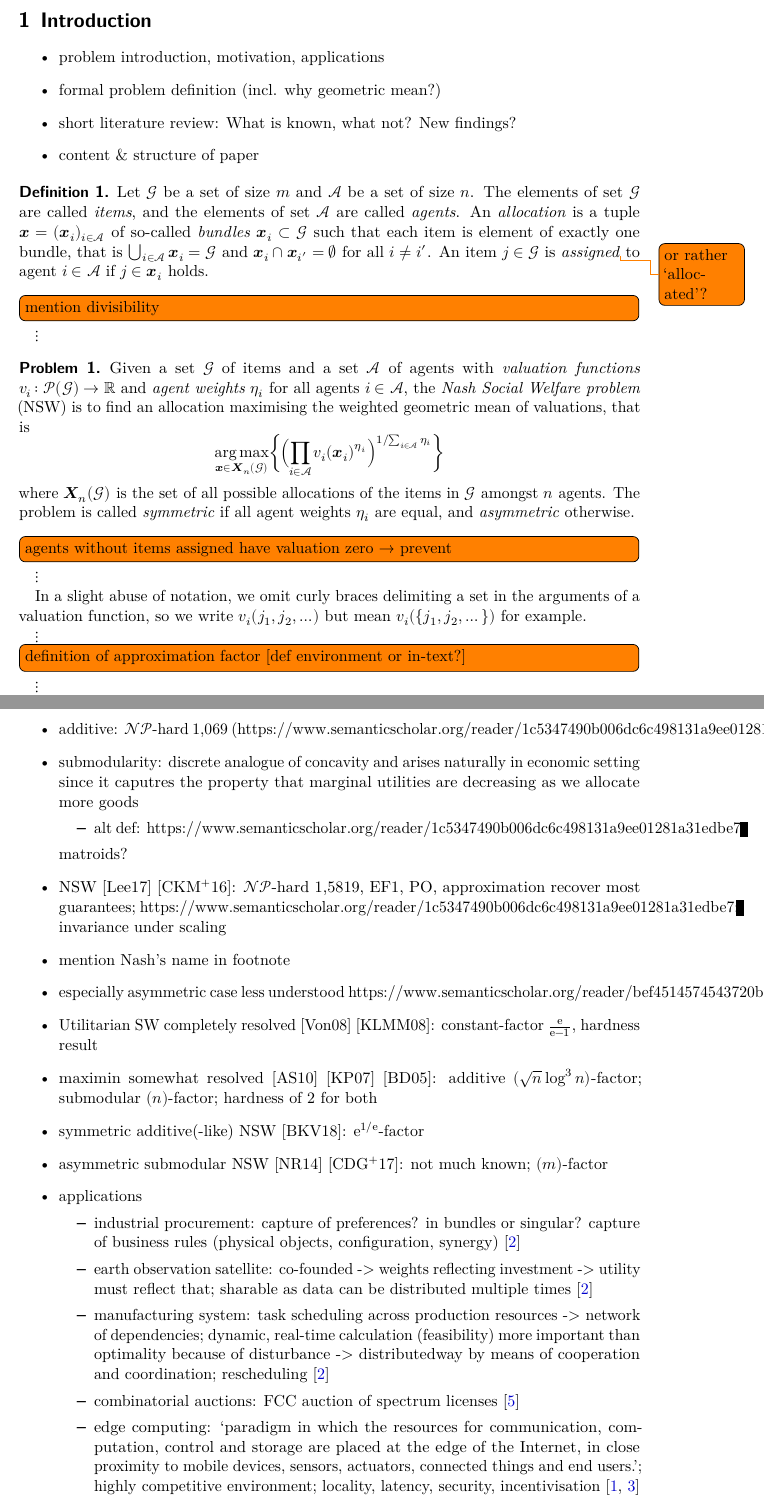
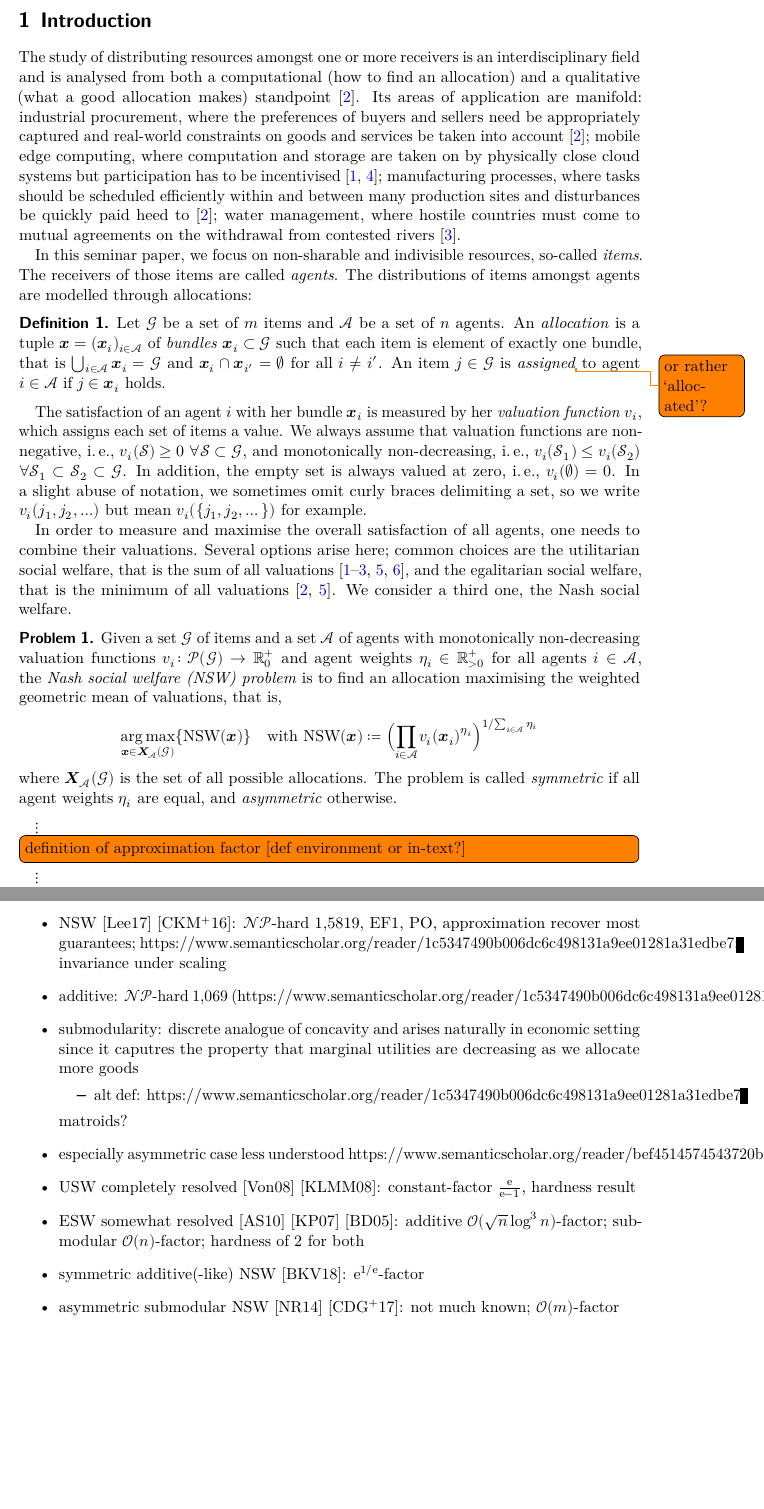
Before and after one commit to s9770652/APA-Seminar, a LaTeX paper (paper/main.tex, which reads paper/hardness.tex, paper/intro.tex): two parts of pages 4 and 5 of 17, joined at a grey line, cut so that both start at the same text, the shorter picture padded with empty space. The pictures show the PDF file paper/main.pdf that the author committed with the source.

Commit message:
Started writing the intro
Signed-off-by: s9770652 <s9770652@stud.uni-frankfurt.de>

```diff
--- a/paper/hardness.tex
+++ b/paper/hardness.tex
@@ -6,19 +6,21 @@
 	The submodular \NSW{} is not approximable within a factor of \(\frac{\euler}{\euler - 1}\)\todo[info]{\normalshape\(\mathbfit{i}\): Should it not be \(\frac{\euler - 1}{\euler} - \epsilon\)?} in polynomial time unless \(\P = \NP\).
 \end{theorem}
 \begin{proof}
-	Consider the related \SW{} problem\footnotemark.
+	Consider the related \USW{} problem\footnotemark.
 	\begin{problem}
 		\label{prob:sw}
-		Given a set \(\goods\) of indivisible items and a set \(\agents\) of agents with monotonic, submodular valuation functions \(\valuations \colon \powerset[\goods] \to \real\) for all agents \(i \in \agents\), the \emph{symmetric submodular Utilitarian Social Welfare problem} (\SW) is to find an allocation maximising the sum of valuations, that is
+		Given a set \(\goods\) of indivisible items and a set \(\agents\) of agents with monotonic, submodular valuation functions \(\valuations \colon \powerset[\goods] \to \real\) for all agents \(i \in \agents\), the \emph{symmetric submodular utilitarian social welfare (\USW) problem} is to find an allocation maximising the sum of valuations, that is
 		\begin{equation*}
-			\argmax_{\alloc[][] \in \allallocs{n}{\goods}} \braces[\bigg]{ \smashoperator{\sum_{i \in \agents}} \valuations[\alloc] }
+			\argmax_{\alloc[][] \in \allallocs{\agents}{\goods}} \braces{ \USW(\alloc[][]) }
+			\quad\text{with~}
+			\USW(\alloc[][]) \coloneq \smashoperator{\sum_{i \in \agents}} \valuations[\alloc]
 		\end{equation*}
-		where \(\allallocs{n}{\goods}\) is the set of all possible allocations of the items in \(\goods\) amongst \(n\) agents.
+		where \(\allallocs{\agents}{\goods}\) is the set of all possible allocations of the items in \(\goods\) amongst \(n\) agents.
 	\end{problem}
 
 	Note that this problem is identical to the symmetric submodular \NSW{} except for the sum in the target function instead of a product.
-	We will exploit this fact to calculate the \NSW{} of instances for \SW.
-	\citeauthor{inapproximability}~\cite{inapproximability} supply a polynomial-time reduction of \SW{} from the following problem:
+	We will exploit this fact to calculate the \NSW{} of instances for \USW.
+	\citeauthor{inapproximability}~\cite{inapproximability} supply a polynomial-time reduction of \USW{} from the following problem:
 	\begin{problem}
 		Given a graph \(G = (V, E)\) and a constant \(\colouringconstant \le 1\), the \emph{\(\colouringconstant\)-\Gap{} problem} is to decide whether, for any 3-colouring of graph \(G\) which maximises the number of edges with different coloured endpoints, the number of such edges is~\(\abs{E}\) (\emph{\Yes}) or \(\colouringconstant \abs{E}\) and below (\emph{\No}).
 	\end{problem}
--- a/paper/intro.tex
+++ b/paper/intro.tex
@@ -1,20 +1,14 @@
 \section{Introduction}
 \label{sec:intro}
 
-\begin{itemize}
-	\item
-	problem introduction, motivation, applications
+The study of distributing resources amongst one or more receivers is an interdisciplinary field and is analysed from both a computational (how to find an allocation) and a qualitative (what a good allocation makes) standpoint~\cite{survey}.
+Its areas of application are manifold:
+industrial procurement, where the preferences of buyers and sellers need be appropriately captured and real-world constraints on goods and services be taken into account~\cite{survey};
+mobile edge computing, where computation and storage are taken on by physically close cloud systems but participation has to be incentivised~\cite{edge_computing_auction, edge_computing_report};
+manufacturing processes, where tasks should be scheduled efficiently within and between many production sites and disturbances be quickly paid heed to~\cite{survey};
+water management, where hostile countries must come to mutual agreements on the withdrawal from contested rivers~\cite{water_management}.
 
-	\item
-	formal problem definition (incl. why geometric mean?)
-
-	\item
-	short literature review: What is known, what not? New findings?
-
-	\item
-	content \& structure of paper
-\end{itemize}
-
+In this seminar paper, we focus on non-sharable and indivisible resources, so-called \emph{items}.
+The receivers of those items are called \emph{agents}.
+The distributions of items amongst agents are modelled through allocations:
 \begin{definition}
-	Let~\(\goods\) be a set of size \(m\) and~\(\agents\) be a set of size \(n\).
-	The elements of set~\(\goods\) are called \emph{items}, and the elements of set~\(\agents\) are called \emph{agents}.
@@ -25,19 +19,23 @@
 
-\(\vdots\)
+The satisfaction of an agent \(i\) with her bundle \(\alloc\) is measured by her \emph{valuation function}~\(\valuations\), which assigns each set of items a value.
+We always assume that valuation functions are non-negative, \ie, \(\valuations[\genericset] \ge 0\) \(\forall \genericset \subset \goods\), and monotonically non-decreasing, \ie, \(\valuations[\genericset[1]] \le \valuations[\genericset[2]]\) \(\forall \genericset[1] \subset \genericset[2] \subset \goods\).
+In addition, the empty set is always valued at zero, \ie, \(\valuations[\emptyset] = 0\).
+In a slight abuse of notation, we sometimes omit curly braces delimiting a set, so we write \(\valuations[j_1, j_2, \dots]\) but mean \(\valuations[\{j_1, j_2, \dots\}]\) for example.
 
+In order to measure and maximise the overall satisfaction of all agents, one needs to combine their valuations.
+Several options arise here;
+common choices are the utilitarian social welfare, that is the sum of all valuations~\cite{inapproximability, survey, APNSWuSVþUM, water_management, edge_computing_auction}, and the egalitarian social welfare, that is the minimum of all valuations~\cite{survey, APNSWuSVþUM}.
+We consider a third one, the Nash social welfare.
 \begin{problem}
-	Given a set \(\goods\) of items and a set \(\agents\) of agents with \emph{valuation functions} \(\valuations \colon \powerset[\goods] \to \real\) and \emph{agent weights} \(\eta_i\) for all agents \(i \in \agents\), the \emph{Nash Social Welfare problem} (\NSW) is to find an allocation maximising the weighted geometric mean of valuations, that is
+	Given a set \(\goods\) of items and a set \(\agents\) of agents with monotonically non-decreasing valuation functions \(\valuations \colon \powerset[\goods] \to \realposzero\) and agent weights \(\eta_i \in \realpos\) for all agents \(i \in \agents\), the \emph{Nash social welfare (\NSW) problem} is to find an allocation maximising the weighted geometric mean of valuations, that is,
 	\begin{equation*}
-		\argmax_{\alloc[][] \in \allallocs{n}{\goods}} \braces[\bigg]{ \paren[\Big]{ \smashoperator{\prod_{i \in \agents}} \valuations[\alloc]^{\weight} }^{1 / \sum_{i \in \agents} \weight} }
+		\argmax_{\alloc[][] \in \allallocs{\agents}{\goods}} \braces{ \NSW(\alloc[][]) }
+		\quad\text{with~}
+		\NSW(\alloc[][]) \coloneq \paren[\Big]{ \smashoperator{\prod_{i \in \agents}} \valuations[\alloc]^{\weight} }^{1 / \sum_{i \in \agents} \weight}
 	\end{equation*}
-	where \(\allallocs{n}{\goods}\) is the set of all possible allocations of the items in \(\goods\) amongst \(n\) agents.
+	where \(\allallocs{\agents}{\goods}\) is the set of all possible allocations.
 	The problem is called \emph{symmetric} if all agent weights \(\weight\) are equal, and \emph{asymmetric} otherwise.
 \end{problem}
-\todo[inline]{agents without items assigned have valuation zero → prevent}
-
-\(\vdots\)
-
-In a slight abuse of notation, we omit curly braces delimiting a set in the arguments of a valuation function, so we write \(\valuations[j_1, j_2, \dots]\) but mean \(\valuations[\{j_1, j_2, \dots\}]\) for example.
 
 \(\vdots\)
 
@@ -87,17 +84,18 @@ We use \emph{additive \NSW} and \emph{submodular \NSW} as shorthands for the Nas
-	mention Nash's name in footnote
+%	\item
+%	mention Nash's name in footnote
 
 	\item
 	especially asymmetric case less understood
 	https://www.semanticscholar.org/reader/bef4514574543720bc45ea235df4c4556e97efe0
 
 	\item
-	Utilitarian SW completely resolved [Von08] [KLMM08]:
+	USW completely resolved [Von08] [KLMM08]:
 	constant-factor \(\frac{\euler}{\euler - 1}\), hardness result
 
 	\item
-	maximin somewhat resolved [AS10] [KP07] [BD05]:
-	additive \(\O(\sqrt{n} \log^3 n)\)-factor;
-	submodular \(\O(n)\)-factor;
+	ESW somewhat resolved [AS10] [KP07] [BD05]:
+	additive \(\bigo(\sqrt{n} \log^3 n)\)-factor;
+	submodular \(\bigo(n)\)-factor;
 	hardness of \(2\) for both
 
 	\item
@@ -107,42 +105,42 @@ We use \emph{additive \NSW} and \emph{submodular \NSW} as shorthands for the Nas
 	\item
 	asymmetric submodular NSW [NR14] [CDG\textsuperscript{+}17]:
 	not much known;
-	\(\O(m)\)-factor
+	\(\bigo(m)\)-factor
 
-	\item
-	applications
-	\begin{itemize}
-		\item
-		industrial procurement:
-		capture of preferences?
-		in bundles or singular?
-		capture of business rules (physical objects, configuration, synergy)
-		\cite{survey}
-
-		\item
-		earth observation satellite:
-		co-founded -> weights reflecting investment -> utility must reflect that;
-		sharable as data can be distributed multiple times
-		\cite{survey}
-
-		\item
-		manufacturing system:
-		task scheduling across production resources -> network of dependencies;
-		dynamic, real-time calculation (feasibility) more important than optimality because of disturbance -> distributedway by means of cooperation and coordination; rescheduling
-		\cite{survey}
-
-		\item
-		combinatorial auctions:
-		FCC auction of spectrum licenses
-		\cite{inapproximability}
-
-		\item
-		edge computing:
-		\enquote{paradigm in which the resources for communication, computation, control and storage are placed at the edge of the Internet, in close proximity to mobile devices, sensors, actuators, connected things and end users.};
-		highly competitive environment;
-		locality, latency, security, incentivisation
-		\cite{edge_computing_auction, edge_computing_report}
-	\end{itemize}
+%	\item
+%	applications
+%	\begin{itemize}
+%		\item
+%		industrial procurement:
+%		capture of preferences?
+%		in bundles or singular?
+%		capture of business rules (physical objects, configuration, synergy)
+%		\cite{survey}
+%
+%		\item
+%		earth observation satellite:
+%		co-founded -> weights reflecting investment -> utility must reflect that;
+%		sharable as data can be distributed multiple times
+%		\cite{survey}
+%
+%		\item
+%		manufacturing system:
+%		task scheduling across production resources -> network of dependencies;
+%		dynamic, real-time calculation (feasibility) more important than optimality because of disturbance -> distributedway by means of cooperation and coordination; rescheduling
+%		\cite{survey}
+%
+%		\item
+%		combinatorial auctions:
+%		FCC auction of spectrum licenses
+%		\cite{inapproximability}
+%
+%		\item
+%		edge computing:
+%		\enquote{paradigm in which the resources for communication, computation, control and storage are placed at the edge of the Internet, in close proximity to mobile devices, sensors, actuators, connected things and end users.};
+%		highly competitive environment;
+%		locality, latency, security, incentivisation
+%		\cite{edge_computing_auction, edge_computing_report}
+%	\end{itemize}
 
 	\item
 	B. R. Chaudhury, Y. K. Cheung, J. Garg, N. Garg, M. Hoefer, and K. Mehlhorn. Fair division
```
Also changed, not shown: notation.sty (+8 -3 lines), paper/reprematch.tex (+2 -2 lines), paper/smatch.tex (+2 -2 lines), paper/theme.sty (+1 -0 lines), sources.bib (+13 -0 lines), paper/main.pdf, paper/hardness.tex (14 more changed lines), paper/intro.tex (25 more changed lines).
